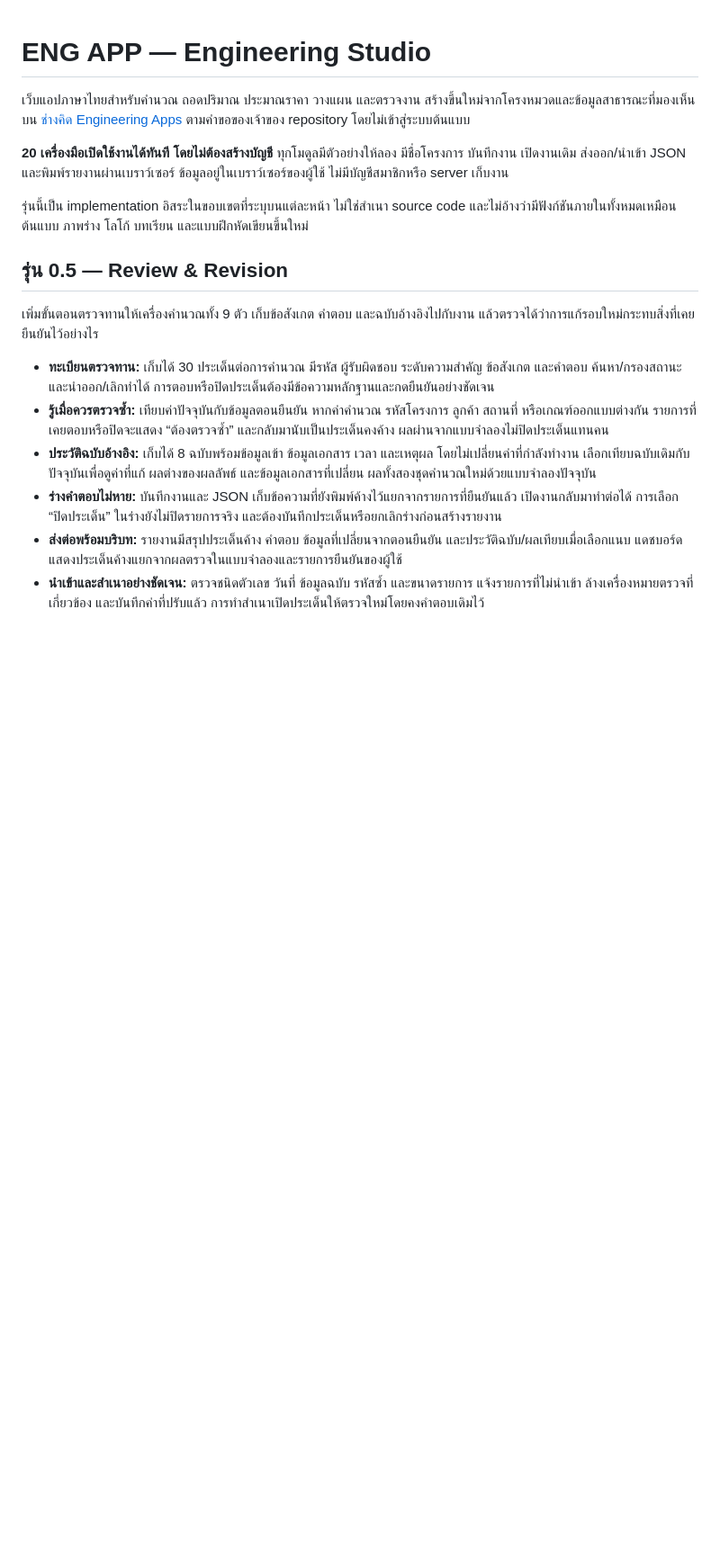
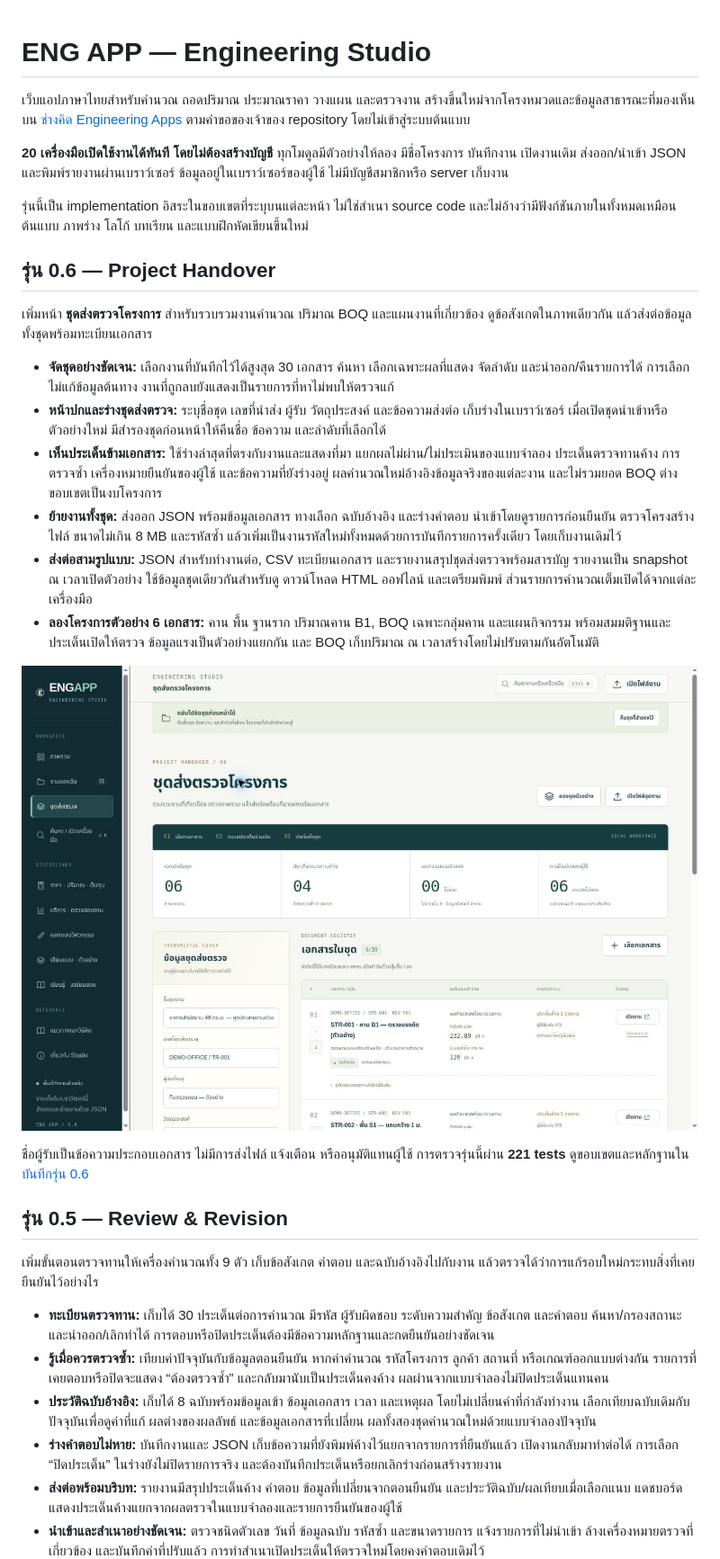
Before and after one commit to saratchai1/eng-app, a Markdown page: README.md, the part around the change. Shown at 90% size. Rendered like a GitHub page; pictures changed too: docs/screenshots/studio-handover-workspace.jpg (added); blank space fills up the shorter version.

```diff
--- a/README.md
+++ b/README.md
@@ -5,6 +5,21 @@
 **20 เครื่องมือเปิดใช้งานได้ทันที โดยไม่ต้องสร้างบัญชี** ทุกโมดูลมีตัวอย่างให้ลอง มีชื่อโครงการ บันทึกงาน เปิดงานเดิม ส่งออก/นำเข้า JSON และพิมพ์รายงานผ่านเบราว์เซอร์ ข้อมูลอยู่ในเบราว์เซอร์ของผู้ใช้ ไม่มีบัญชีสมาชิกหรือ server เก็บงาน
 
 รุ่นนี้เป็น implementation อิสระในขอบเขตที่ระบุบนแต่ละหน้า ไม่ใช่สำเนา source code และไม่อ้างว่ามีฟังก์ชันภายในทั้งหมดเหมือนต้นแบบ ภาพร่าง โลโก้ บทเรียน และแบบฝึกหัดเขียนขึ้นใหม่
+
+## รุ่น 0.6 — Project Handover
+
+เพิ่มหน้า **ชุดส่งตรวจโครงการ** สำหรับรวบรวมงานคำนวณ ปริมาณ BOQ และแผนงานที่เกี่ยวข้อง ดูข้อสังเกตในภาพเดียวกัน แล้วส่งต่อข้อมูลทั้งชุดพร้อมทะเบียนเอกสาร
+
+- **จัดชุดอย่างชัดเจน:** เลือกงานที่บันทึกไว้ได้สูงสุด 30 เอกสาร ค้นหา เลือกเฉพาะผลที่แสดง จัดลำดับ และนำออก/คืนรายการได้ การเลือกไม่แก้ข้อมูลต้นทาง งานที่ถูกลบยังแสดงเป็นรายการที่หาไม่พบให้ตรวจแก้
+- **หน้าปกและร่างชุดส่งตรวจ:** ระบุชื่อชุด เลขที่นำส่ง ผู้รับ วัตถุประสงค์ และข้อความส่งต่อ เก็บร่างในเบราว์เซอร์ เมื่อเปิดชุดนำเข้าหรือตัวอย่างใหม่ มีสำรองชุดก่อนหน้าให้คืนชื่อ ข้อความ และลำดับที่เลือกได้
+- **เห็นประเด็นข้ามเอกสาร:** ใช้ร่างล่าสุดที่ตรงกับงานและแสดงที่มา แยกผลไม่ผ่าน/ไม่ประเมินของแบบจำลอง ประเด็นตรวจทานค้าง การตรวจซ้ำ เครื่องหมายยืนยันของผู้ใช้ และข้อความที่ยังร่างอยู่ ผลคำนวณใหม่อ้างอิงข้อมูลจริงของแต่ละงาน และไม่รวมยอด BOQ ต่างขอบเขตเป็นงบโครงการ
+- **ย้ายงานทั้งชุด:** ส่งออก JSON พร้อมข้อมูลเอกสาร ทางเลือก ฉบับอ้างอิง และร่างคำตอบ นำเข้าโดยดูรายการก่อนยืนยัน ตรวจโครงสร้างไฟล์ ขนาดไม่เกิน 8 MB และรหัสซ้ำ แล้วเพิ่มเป็นงานรหัสใหม่ทั้งหมดด้วยการบันทึกรายการครั้งเดียว โดยเก็บงานเดิมไว้
+- **ส่งต่อสามรูปแบบ:** JSON สำหรับทำงานต่อ, CSV ทะเบียนเอกสาร และรายงานสรุปชุดส่งตรวจพร้อมสารบัญ รายงานเป็น snapshot ณ เวลาเปิดตัวอย่าง ใช้ข้อมูลชุดเดียวกันสำหรับดู ดาวน์โหลด HTML ออฟไลน์ และเตรียมพิมพ์ ส่วนรายการคำนวณเต็มเปิดได้จากแต่ละเครื่องมือ
+- **ลองโครงการตัวอย่าง 6 เอกสาร:** คาน พื้น ฐานราก ปริมาณคาน B1, BOQ เฉพาะกลุ่มคาน และแผนกิจกรรม พร้อมสมมติฐานและประเด็นเปิดให้ตรวจ ข้อมูลแรงเป็นตัวอย่างแยกกัน และ BOQ เก็บปริมาณ ณ เวลาสร้างโดยไม่ปรับตามกันอัตโนมัติ
+
+![Project handover workspace](docs/screenshots/studio-handover-workspace.jpg)
+
+ชื่อผู้รับเป็นข้อความประกอบเอกสาร ไม่มีการส่งไฟล์ แจ้งเตือน หรืออนุมัติแทนผู้ใช้ การตรวจรุ่นนี้ผ่าน **221 tests** ดูขอบเขตและหลักฐานใน [บันทึกรุ่น 0.6](docs/studio-0.6.md)
 
 ## รุ่น 0.5 — Review & Revision
 
```
Also changed, not shown: docs/studio-0.6.md (added, +117 -0 lines), docs/verification.md (+1 -1 lines), docs/screenshots/studio-handover-report-responsive.jpg (added), docs/screenshots/studio-handover-report.jpg (added), docs/screenshots/studio-handover-responsive.jpg (added), 13 other files.
